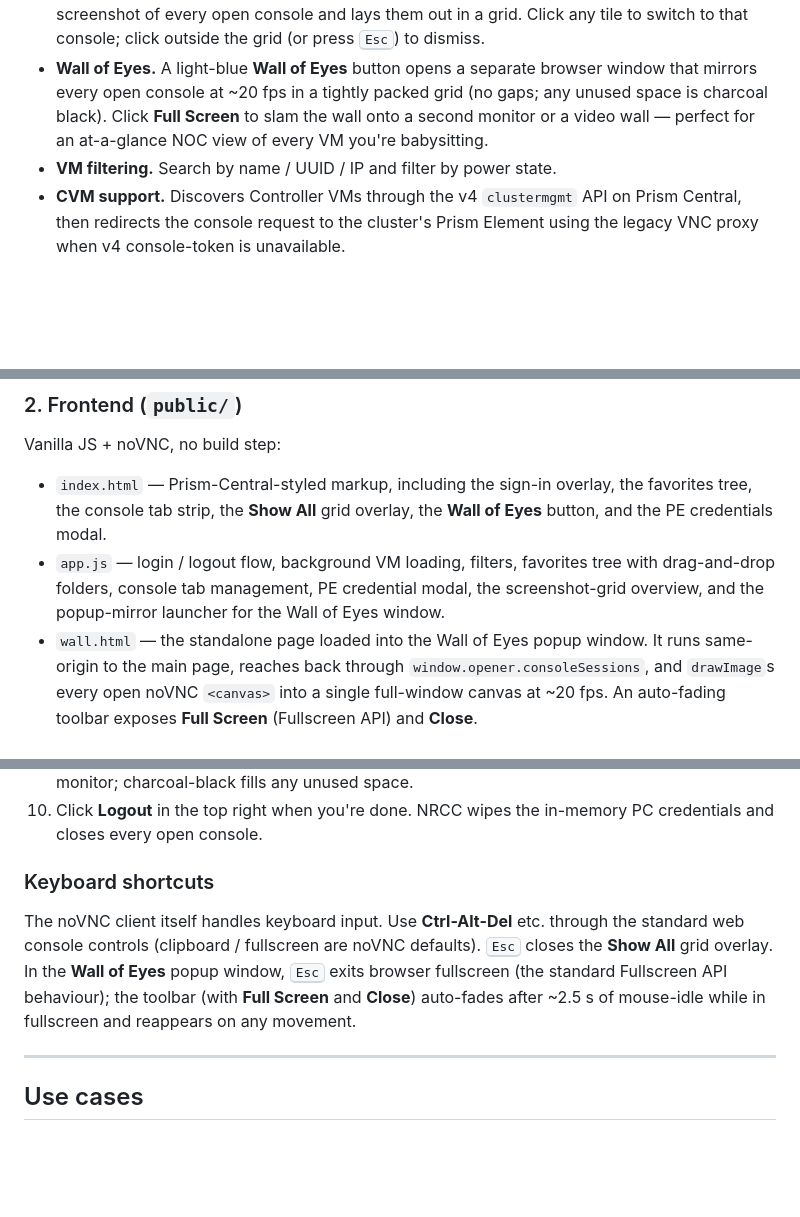
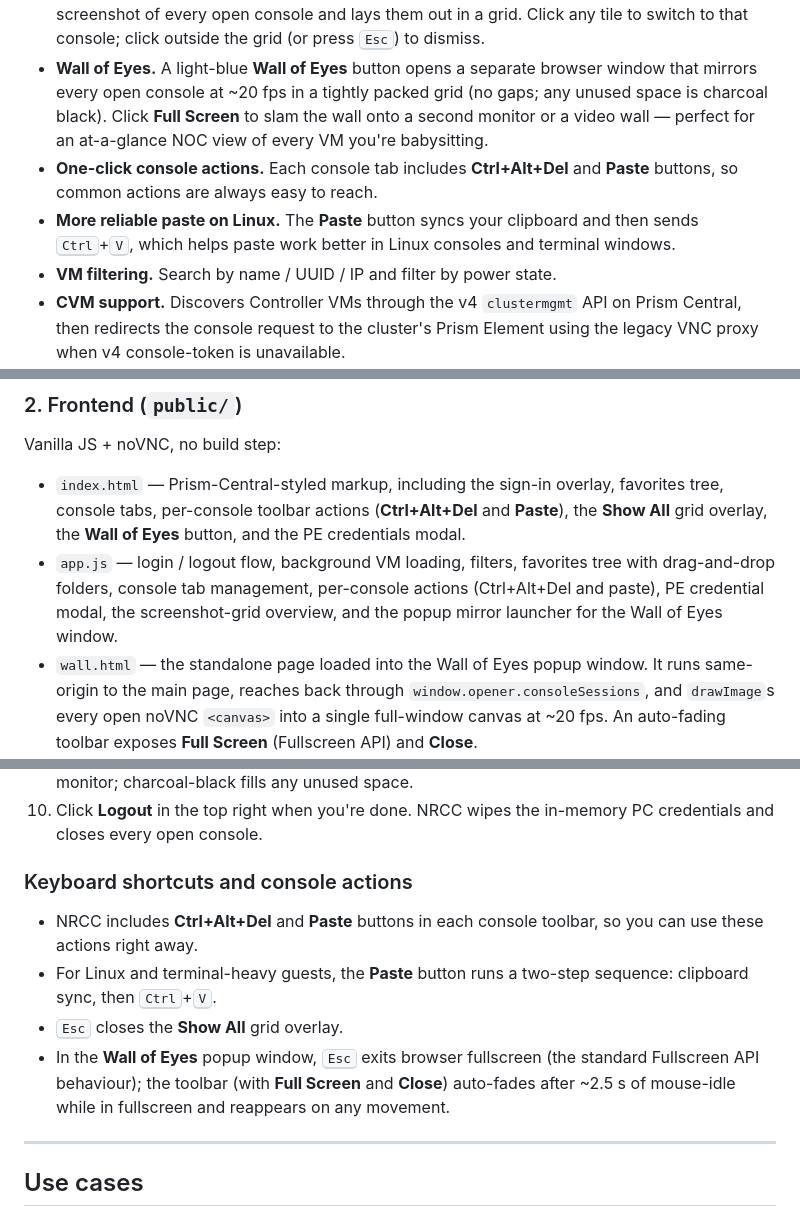
Before and after one commit to script-repo/ntnx-console-client, a Markdown page: README.md, 3 parts joined by grey strips. Drawn GitHub-style; blank space fills up the shorter version.

Commit message:
Simplify new feature docs language in README

```diff
--- a/README.md
+++ b/README.md
@@ -15,6 +15,8 @@ NRCC speaks to Nutanix REST APIs (v4 / v3 / v2 / PrismGateway), discovers VMs ac
 - **Single tab, many consoles.** Browser-style overlapping tabs keep multiple consoles open. Click a tab to switch; click the **×** to close.
 - **Show All overview.** A green **Show All** button to the right of the console tabs takes a live screenshot of every open console and lays them out in a grid. Click any tile to switch to that console; click outside the grid (or press <kbd>Esc</kbd>) to dismiss.
 - **Wall of Eyes.** A light-blue **Wall of Eyes** button opens a separate browser window that mirrors every open console at ~20 fps in a tightly packed grid (no gaps; any unused space is charcoal black). Click **Full Screen** to slam the wall onto a second monitor or a video wall — perfect for an at-a-glance NOC view of every VM you're babysitting.
+- **One-click console actions.** Each console tab includes **Ctrl+Alt+Del** and **Paste** buttons, so common actions are always easy to reach.
+- **More reliable paste on Linux.** The **Paste** button syncs your clipboard and then sends <kbd>Ctrl</kbd>+<kbd>V</kbd>, which helps paste work better in Linux consoles and terminal windows.
 - **VM filtering.** Search by name / UUID / IP and filter by power state.
 - **CVM support.** Discovers Controller VMs through the v4 `clustermgmt` API on Prism Central, then redirects the console request to the cluster's Prism Element using the legacy VNC proxy when v4 console-token is unavailable.
 - **Per-PE credentials, server-side only.** Prism Central credentials don't authenticate to Prism Element by default. NRCC prompts once per PE, validates with a real probe, and caches the credentials **in the NRCC server process's memory only** — keyed to an `HttpOnly` session cookie. They are never written to browser `localStorage`, never persisted to disk, and disappear when the NRCC server restarts (or after 8 hours of inactivity).
@@ -48,8 +50,8 @@ A Node.js Express app that:
 
 Vanilla JS + noVNC, no build step:
 
-- `index.html` — Prism-Central-styled markup, including the sign-in overlay, the favorites tree, the console tab strip, the **Show All** grid overlay, the **Wall of Eyes** button, and the PE credentials modal.
-- `app.js` — login / logout flow, background VM loading, filters, favorites tree with drag-and-drop folders, console tab management, PE credential modal, the screenshot-grid overview, and the popup-mirror launcher for the Wall of Eyes window.
+- `index.html` — Prism-Central-styled markup, including the sign-in overlay, favorites tree, console tabs, per-console toolbar actions (**Ctrl+Alt+Del** and **Paste**), the **Show All** grid overlay, the **Wall of Eyes** button, and the PE credentials modal.
+- `app.js` — login / logout flow, background VM loading, filters, favorites tree with drag-and-drop folders, console tab management, per-console actions (Ctrl+Alt+Del and paste), PE credential modal, the screenshot-grid overview, and the popup mirror launcher for the Wall of Eyes window.
 - `wall.html` — the standalone page loaded into the Wall of Eyes popup window. It runs same-origin to the main page, reaches back through `window.opener.consoleSessions`, and `drawImage`s every open noVNC `<canvas>` into a single full-window canvas at ~20 fps. An auto-fading toolbar exposes **Full Screen** (Fullscreen API) and **Close**.
 - noVNC is served at the URL prefix `/vendor/novnc/`, mapped by `server.js` to `node_modules/@novnc/novnc/` (delivered via the npm package `@novnc/novnc`).
 
@@ -147,9 +149,12 @@ Then open <http://localhost:3000>.
 9. For a continuously-updating overview, click the light-blue **Wall of Eyes** button (under **Show All**). NRCC opens a new browser window that mirrors every open console live at ~20 fps in a tightly packed grid. Click **Full Screen** in the wall window's toolbar to push it to a dedicated monitor; charcoal-black fills any unused space.
 10. Click **Logout** in the top right when you're done. NRCC wipes the in-memory PC credentials and closes every open console.
 
-### Keyboard shortcuts
+### Keyboard shortcuts and console actions
 
-The noVNC client itself handles keyboard input. Use **Ctrl-Alt-Del** etc. through the standard web console controls (clipboard / fullscreen are noVNC defaults). <kbd>Esc</kbd> closes the **Show All** grid overlay. In the **Wall of Eyes** popup window, <kbd>Esc</kbd> exits browser fullscreen (the standard Fullscreen API behaviour); the toolbar (with **Full Screen** and **Close**) auto-fades after ~2.5 s of mouse-idle while in fullscreen and reappears on any movement.
+- NRCC includes **Ctrl+Alt+Del** and **Paste** buttons in each console toolbar, so you can use these actions right away.
+- For Linux and terminal-heavy guests, the **Paste** button runs a two-step sequence: clipboard sync, then <kbd>Ctrl</kbd>+<kbd>V</kbd>.
+- <kbd>Esc</kbd> closes the **Show All** grid overlay.
+- In the **Wall of Eyes** popup window, <kbd>Esc</kbd> exits browser fullscreen (the standard Fullscreen API behaviour); the toolbar (with **Full Screen** and **Close**) auto-fades after ~2.5 s of mouse-idle while in fullscreen and reappears on any movement.
 
 ---
 
```
